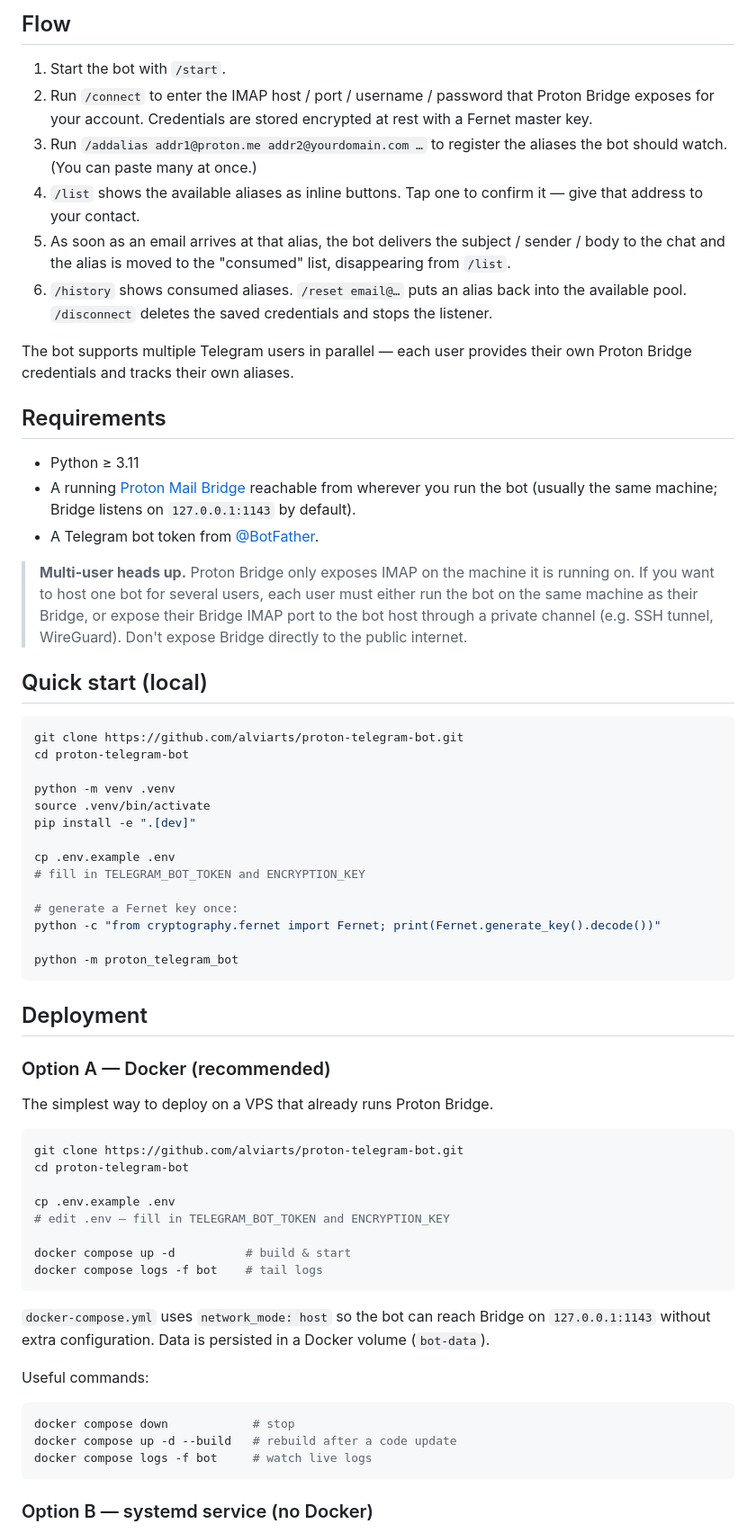
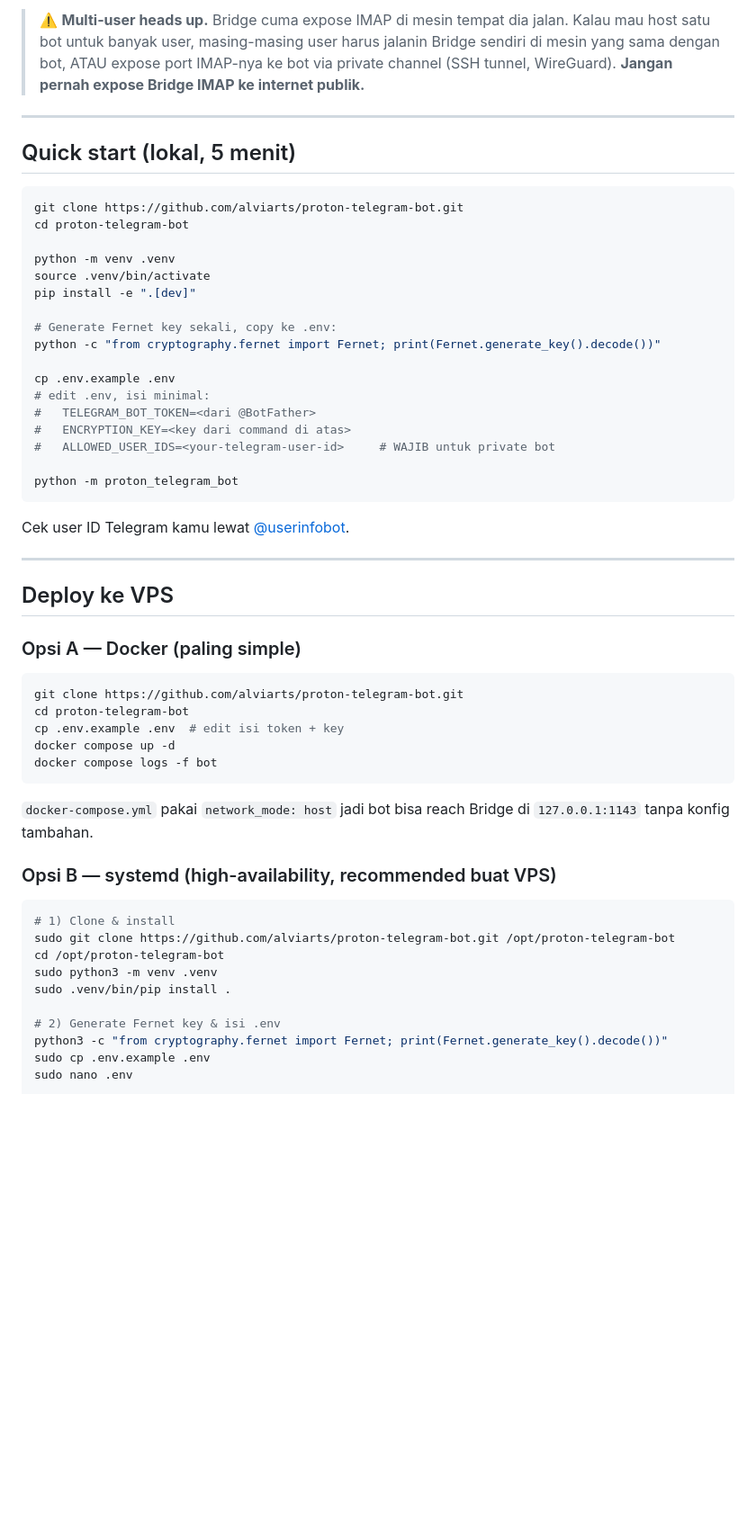
Before and after one commit to alviarts/proton-telegram-bot, a Markdown page: README.md, the part around one of its changes. Shown at 90% size. GitHub-like rendering; blank space fills up the shorter version.

````diff
--- a/README.md
+++ b/README.md
@@ -8,43 +63,16 @@ contact and want a one-shot notification.
 
 [bridge]: https://proton.me/mail/bridge
 
-## Flow
+> ⚠️ **Multi-user heads up.** Bridge cuma expose IMAP di mesin tempat
+> dia jalan. Kalau mau host satu bot untuk banyak user, masing-masing
+> user harus jalanin Bridge sendiri di mesin yang sama dengan bot,
+> ATAU expose port IMAP-nya ke bot via private channel (SSH tunnel,
+> WireGuard). **Jangan pernah expose Bridge IMAP ke internet
+> publik.**
 
-1. Start the bot with `/start`.
-2. Run `/connect` to enter the IMAP host / port / username / password
-   that Proton Bridge exposes for your account. Credentials are
-   stored encrypted at rest with a Fernet master key.
-3. Run `/addalias addr1@proton.me addr2@yourdomain.com …` to register
-   the aliases the bot should watch. (You can paste many at once.)
-4. `/list` shows the available aliases as inline buttons. Tap one to
-   confirm it — give that address to your contact.
-5. As soon as an email arrives at that alias, the bot delivers the
-   subject / sender / body to the chat and the alias is moved to the
-   "consumed" list, disappearing from `/list`.
-6. `/history` shows consumed aliases. `/reset email@…` puts an alias
-   back into the available pool. `/disconnect` deletes the saved
-   credentials and stops the listener.
+---
 
-The bot supports multiple Telegram users in parallel — each user
-provides their own Proton Bridge credentials and tracks their own
-aliases.
-
-## Requirements
-
-- Python ≥ 3.11
-- A running [Proton Mail Bridge][bridge] reachable from wherever you
-  run the bot (usually the same machine; Bridge listens on
-  `127.0.0.1:1143` by default).
-- A Telegram bot token from [@BotFather](https://t.me/botfather).
-
-> **Multi-user heads up.** Proton Bridge only exposes IMAP on the
-> machine it is running on. If you want to host one bot for several
-> users, each user must either run the bot on the same machine as their
-> Bridge, or expose their Bridge IMAP port to the bot host through a
-> private channel (e.g. SSH tunnel, WireGuard). Don't expose Bridge
-> directly to the public internet.
-
-## Quick start (local)
+## Quick start (lokal, 5 menit)
 
 ```bash
 git clone https://github.com/alviarts/proton-telegram-bot.git
@@ -54,43 +82,48 @@ python -m venv .venv
 source .venv/bin/activate
 pip install -e ".[dev]"
 
+# Generate Fernet key sekali, copy ke .env:
+python -c "from cryptography.fernet import Fernet; print(Fernet.generate_key().decode())"
+
 cp .env.example .env
-# fill in TELEGRAM_BOT_TOKEN and ENCRYPTION_KEY
-
-# generate a Fernet key once:
-python -c "from cryptography.fernet import Fernet; print(Fernet.generate_key().decode())"
+# edit .env, isi minimal:
+#   TELEGRAM_BOT_TOKEN=<dari @BotFather>
+#   ENCRYPTION_KEY=<key dari command di atas>
+#   ALLOWED_USER_IDS=<your-telegram-user-id>     # WAJIB untuk private bot
 
 python -m proton_telegram_bot
 ```
 
-## Deployment
+Cek user ID Telegram kamu lewat [@userinfobot](https://t.me/userinfobot).
 
-### Option A — Docker (recommended)
+---
 
-The simplest way to deploy on a VPS that already runs Proton Bridge.
+## Deploy ke VPS
+
+### Opsi A — Docker (paling simple)
 
 ```bash
 git clone https://github.com/alviarts/proton-telegram-bot.git
 cd proton-telegram-bot
-
-cp .env.example .env
-# edit .env — fill in TELEGRAM_BOT_TOKEN and ENCRYPTION_KEY
-
-docker compose up -d          # build & start
-docker compose logs -f bot    # tail logs
+cp .env.example .env  # edit isi token + key
+docker compose up -d
+docker compose logs -f bot
 ```
 
-`docker-compose.yml` uses `network_mode: host` so the bot can reach
-Bridge on `127.0.0.1:1143` without extra configuration. Data is
-persisted in a Docker volume (`bot-data`).
+`docker-compose.yml` pakai `network_mode: host` jadi bot bisa reach
+Bridge di `127.0.0.1:1143` tanpa konfig tambahan.
 
-Useful commands:
+### Opsi B — systemd (high-availability, recommended buat VPS)
 
 ```bash
-docker compose down            # stop
-docker compose up -d --build   # rebuild after a code update
-docker compose logs -f bot     # watch live logs
-```
+# 1) Clone & install
+sudo git clone https://github.com/alviarts/proton-telegram-bot.git /opt/proton-telegram-bot
+cd /opt/proton-telegram-bot
+sudo python3 -m venv .venv
+sudo .venv/bin/pip install .
 
-### Option B — systemd service (no Docker)
+# 2) Generate Fernet key & isi .env
+python3 -c "from cryptography.fernet import Fernet; print(Fernet.generate_key().decode())"
+sudo cp .env.example .env
+sudo nano .env
 
````
Also changed, not shown: other parts of README.md (+285 -148 lines).
